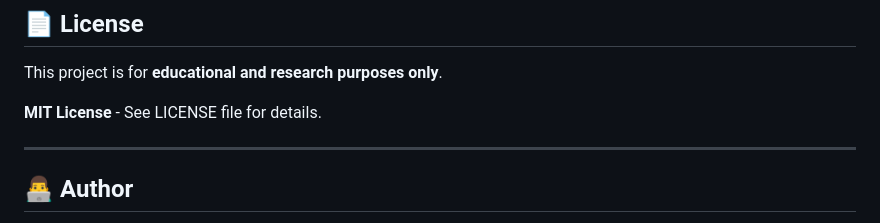
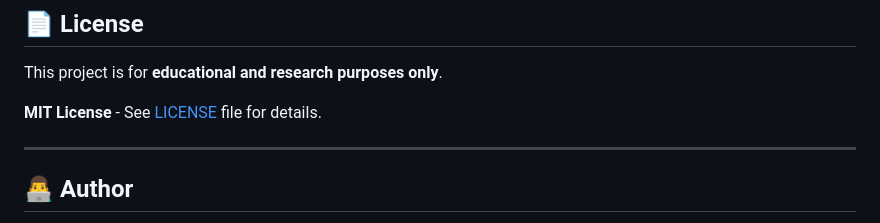
Before and after one commit to vision-dev1/checkphish, a Markdown page: README.md, the part around the change. Drawn GitHub-style.

```diff
--- a/README.md
+++ b/README.md
@@ -358,7 +358,7 @@ are welcome!
 
 This project is for **educational and research purposes only**.
 
-**MIT License** - See LICENSE file for details.
+**MIT License** - See [LICENSE](LICENSE) file for details.
 
 ---
 
```
